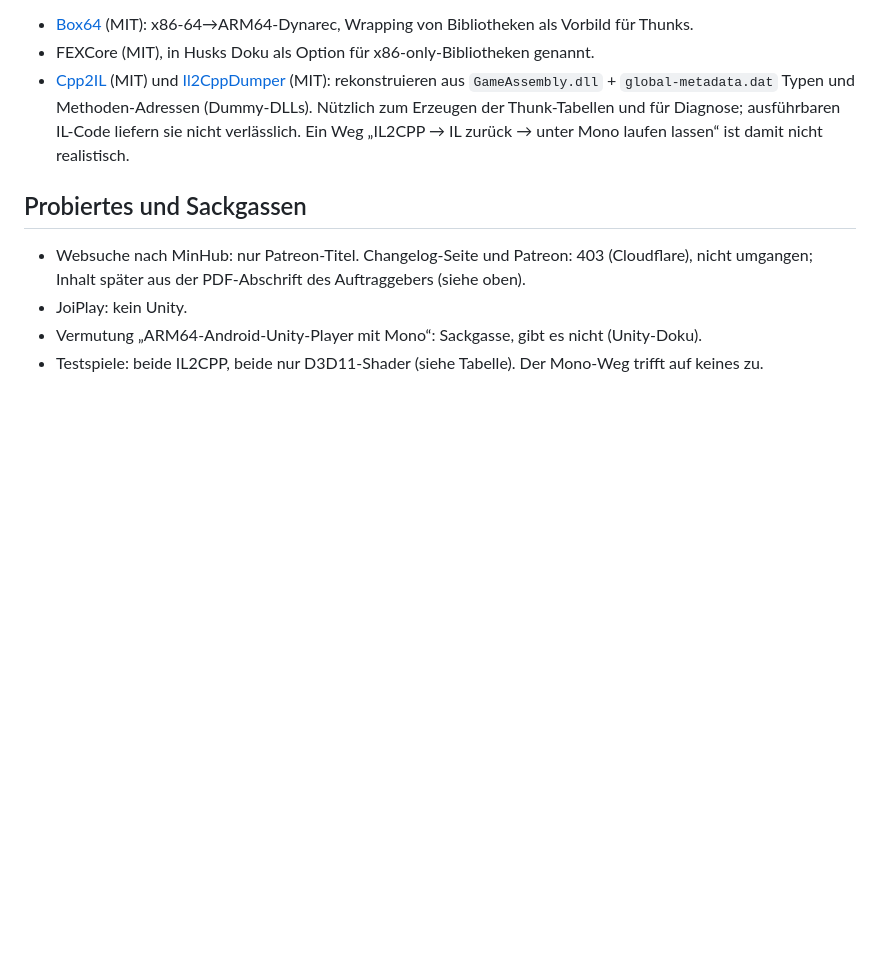
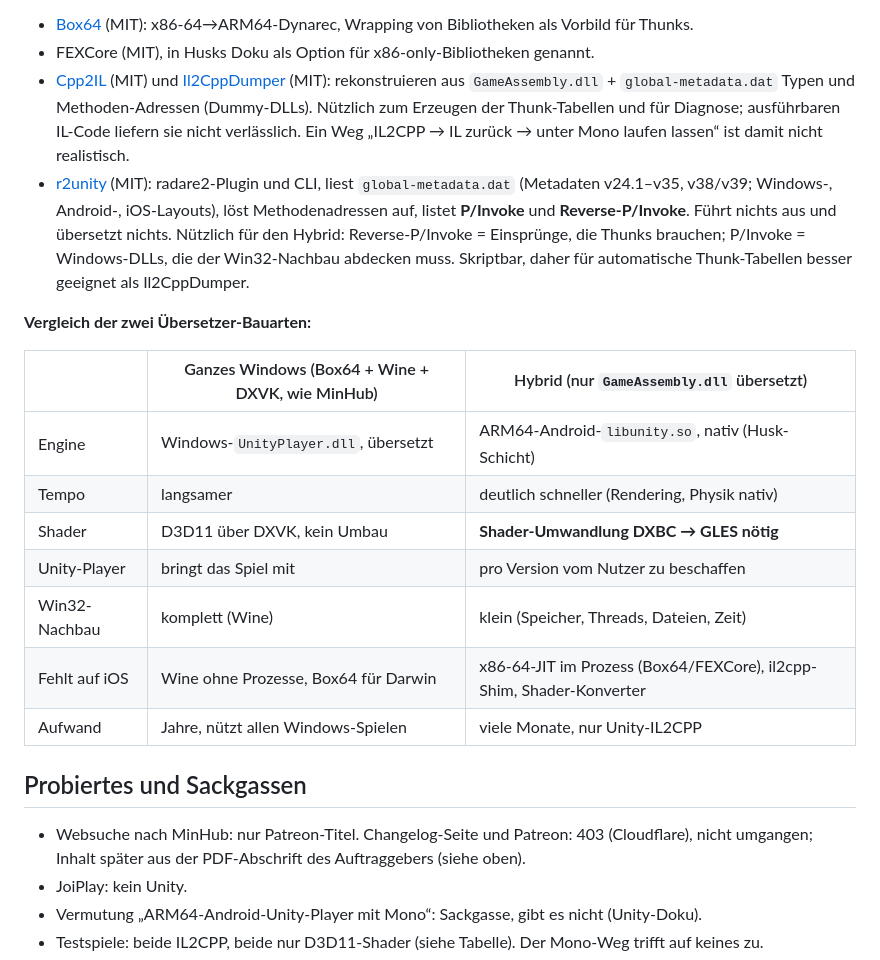
Before and after one commit to Pander0212/EverPlay, a Markdown page: docs/UNITY.md, the part around the change. Drawn GitHub-style; blank space fills up the shorter version.

Commit message:
Unity study: r2unity, comparison of translator designs
Co-Authored-By: Claude Opus 5.5 <noreply@anthropic.com>
Claude-Session: https://claude.ai/code/session_01XKodobpCesRj3sqDb1c7YP

```diff
--- a/docs/UNITY.md
+++ b/docs/UNITY.md
@@ -225,6 +225,23 @@ Aufwand: Größenordnung eines eigenen Emulatorprojekts (viele Monate, Experten)
   rekonstruieren aus `GameAssembly.dll` + `global-metadata.dat` Typen und Methoden-Adressen (Dummy-DLLs). Nützlich zum
   Erzeugen der Thunk-Tabellen und für Diagnose; ausführbaren IL-Code liefern sie nicht verlässlich.
   Ein Weg „IL2CPP → IL zurück → unter Mono laufen lassen“ ist damit nicht realistisch.
+- [r2unity](https://github.com/radareorg/r2unity) (MIT): radare2-Plugin und CLI, liest `global-metadata.dat`
+  (Metadaten v24.1–v35, v38/v39; Windows-, Android-, iOS-Layouts), löst Methodenadressen auf, listet **P/Invoke** und
+  **Reverse-P/Invoke**. Führt nichts aus und übersetzt nichts. Nützlich für den Hybrid: Reverse-P/Invoke = Einsprünge,
+  die Thunks brauchen; P/Invoke = Windows-DLLs, die der Win32-Nachbau abdecken muss. Skriptbar, daher für automatische
+  Thunk-Tabellen besser geeignet als Il2CppDumper.
+
+**Vergleich der zwei Übersetzer-Bauarten:**
+
+| | Ganzes Windows (Box64 + Wine + DXVK, wie MinHub) | Hybrid (nur `GameAssembly.dll` übersetzt) |
+|---|---|---|
+| Engine | Windows-`UnityPlayer.dll`, übersetzt | ARM64-Android-`libunity.so`, nativ (Husk-Schicht) |
+| Tempo | langsamer | deutlich schneller (Rendering, Physik nativ) |
+| Shader | D3D11 über DXVK, kein Umbau | **Shader-Umwandlung DXBC → GLES nötig** |
+| Unity-Player | bringt das Spiel mit | pro Version vom Nutzer zu beschaffen |
+| Win32-Nachbau | komplett (Wine) | klein (Speicher, Threads, Dateien, Zeit) |
+| Fehlt auf iOS | Wine ohne Prozesse, Box64 für Darwin | x86-64-JIT im Prozess (Box64/FEXCore), il2cpp-Shim, Shader-Konverter |
+| Aufwand | Jahre, nützt allen Windows-Spielen | viele Monate, nur Unity-IL2CPP |
 
 ## Probiertes und Sackgassen
 
```
